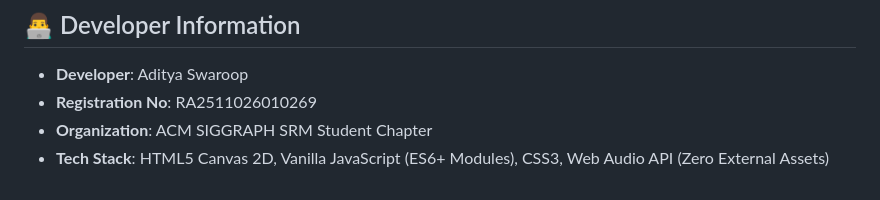
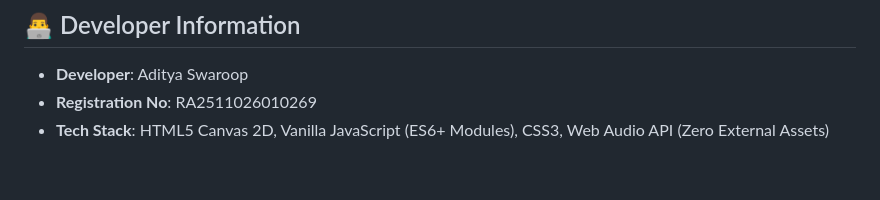
Before and after one commit to adityaswaroop1100-jpg/campus-clash, a Markdown page: README.md, the part around the change. Drawn GitHub-style.

Commit message:
Remove organization details from README
Removed organization information from the README.

```diff
--- a/README.md
+++ b/README.md
@@ -95,5 +95,4 @@ Open `http://localhost:8080` in your web browser.
 
 - **Developer**: Aditya Swaroop
 - **Registration No**: RA2511026010269
-- **Organization**: ACM SIGGRAPH SRM Student Chapter
 - **Tech Stack**: HTML5 Canvas 2D, Vanilla JavaScript (ES6+ Modules), CSS3, Web Audio API (Zero External Assets)
```
